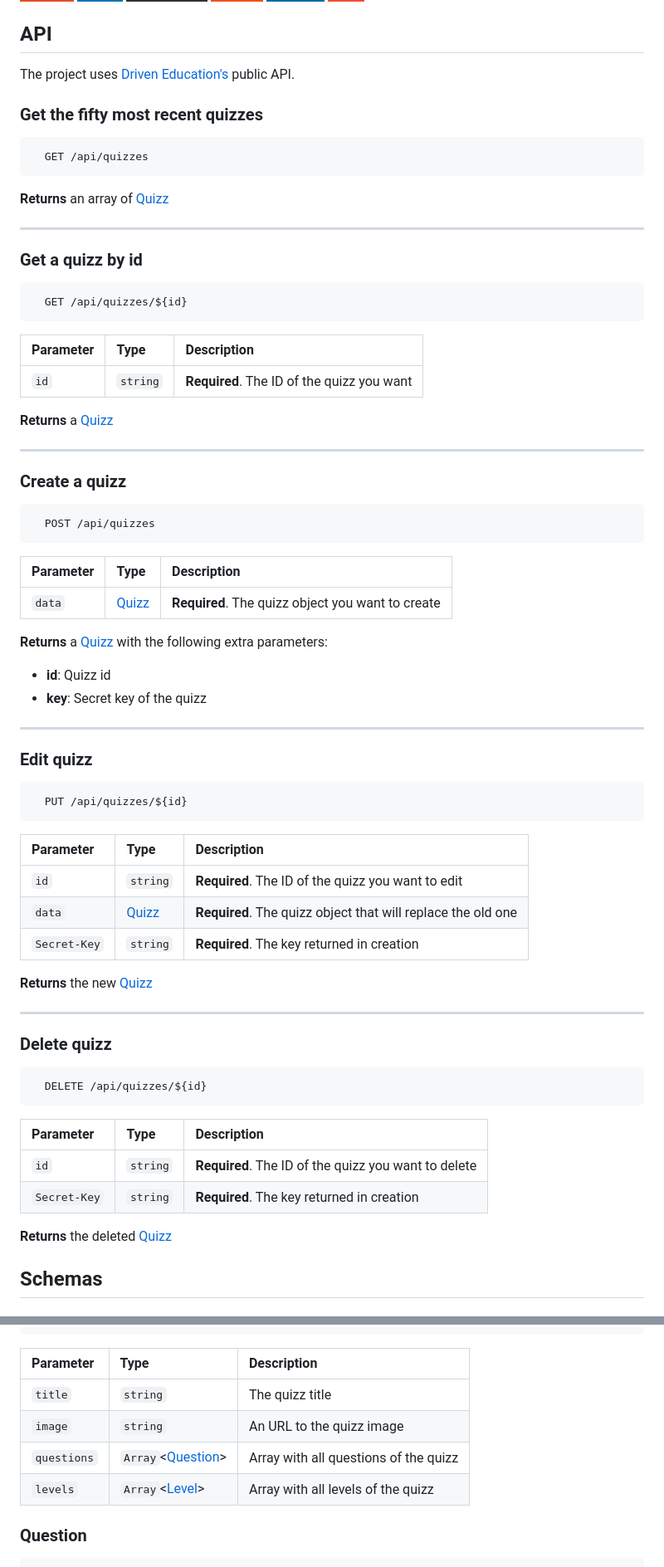
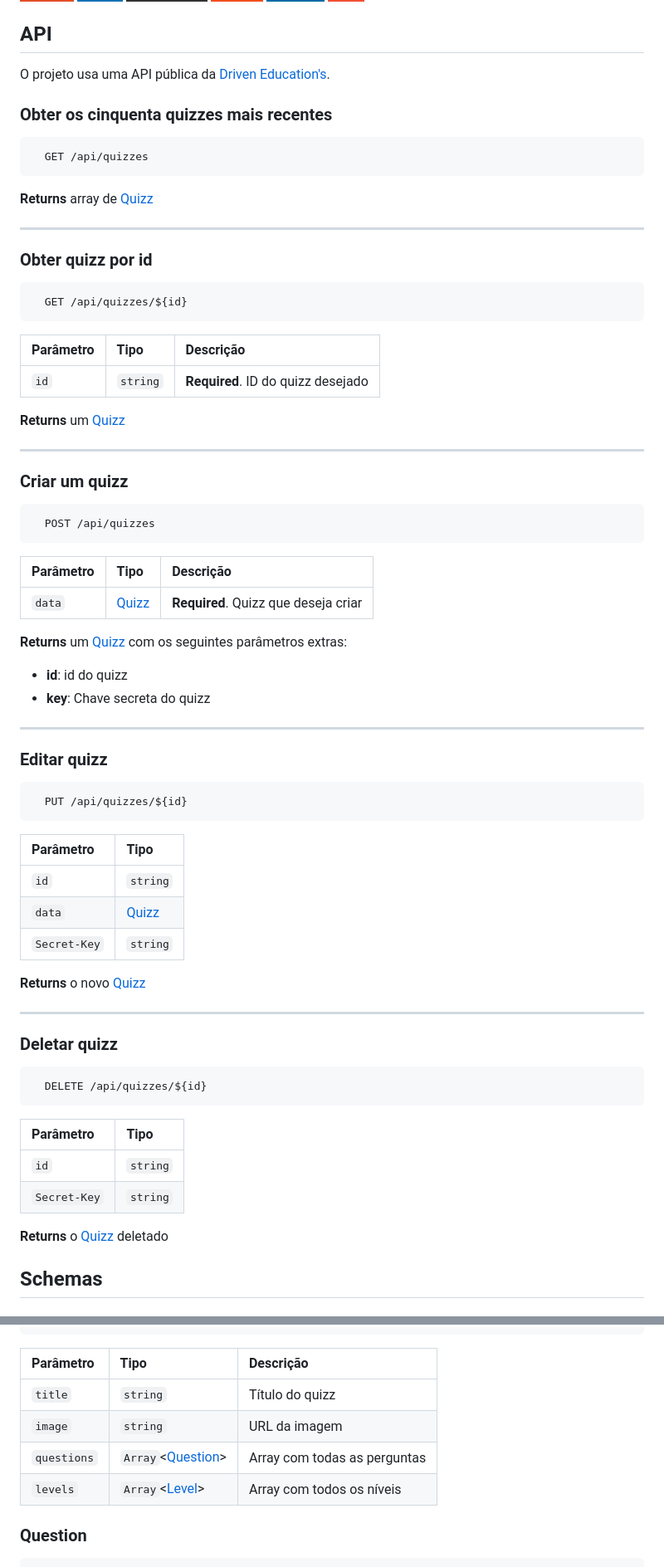
Before and after one commit to MatheusW166/buzzquizz, a Markdown page: README.md, 2 parts joined by grey strips. Shown: that part at 83% size. GitHub-like rendering; badges without logos.

````diff
--- a/README.md
+++ b/README.md
@@ -37,64 +34,64 @@ The application allows the user to play question and answer quizzes. User-create
 ![HTML5](https://img.shields.io/badge/html5-%23E34F26.svg?style=for-the-badge&logo=html5&logoColor=white) ![CSS3](https://img.shields.io/badge/css3-%231572B6.svg?style=for-the-badge&logo=css3&logoColor=white) ![JavaScript](https://img.shields.io/badge/javascript-%23323330.svg?style=for-the-badge&logo=javascript&logoColor=%23F7DF1E) ![Figma](https://img.shields.io/badge/figma-%23F24E1E.svg?style=for-the-badge&logo=figma&logoColor=white) ![Trello](https://img.shields.io/badge/Trello-%23026AA7.svg?style=for-the-badge&logo=Trello&logoColor=white) ![Git](https://img.shields.io/badge/git-%23F05033.svg?style=for-the-badge&logo=git&logoColor=white)
 
 ## API
-The project uses [Driven Education's](https://www.driven.com.br/) public API.
+O projeto usa uma API pública da [Driven Education's](https://www.driven.com.br/).
 
-### Get the fifty most recent quizzes
+### Obter os cinquenta quizzes mais recentes
 ```curl
   GET /api/quizzes
 ```
-**Returns** an array of [Quizz](#quizz)
+**Returns** array de [Quizz](#quizz)
 <hr/>
 
-### Get a quizz by id
+### Obter quizz por id
 ```curl
   GET /api/quizzes/${id}
 ```
-| Parameter   | Type       | Description                                   |
+| Parâmetro   | Tipo       | Descrição                                   |
 | :---------- | :--------- | :------------------------------------------ |
-| `id`      | `string` | **Required**. The ID of the quizz you want |
+| `id`      | `string` | **Required**. ID do quizz desejado |
 
-**Returns** a [Quizz](#quizz)
+**Returns** um [Quizz](#quizz)
 <hr/>
 
-### Create a quizz
+### Criar um quizz
 ```curl
   POST /api/quizzes
 ```
-| Parameter   | Type       | Description                                   |
+| Parâmetro   | Tipo       | Descrição                                   |
 | :---------- | :--------- | :------------------------------------------ |
-| `data`      | [Quizz](#quizz) | **Required**. The quizz object you want to create |
+| `data`      | [Quizz](#quizz) | **Required**. Quizz que deseja criar |
 
-**Returns** a [Quizz](#quizz) with the following extra parameters:
-- **id**: Quizz id
-- **key**: Secret key of the quizz
+**Returns** um [Quizz](#quizz) com os seguintes parâmetros extras:
+- **id**: id do quizz
+- **key**: Chave secreta do quizz
 <hr/>
 
-### Edit quizz
+### Editar quizz
 ```curl
   PUT /api/quizzes/${id}
 ```
 
-| Parameter   | Type       | Description                                   |
-| :---------- | :--------- | :------------------------------------------ |
-| `id`      | `string` | **Required**. The ID of the quizz you want to edit |
-| `data`      | [Quizz](#schema) | **Required**. The quizz object that will replace the old one |
-| `Secret-Key` | `string` | **Required**. The key returned in creation |
+| Parâmetro   | Tipo       |
+| :---------- | :--------- |
+| `id`      | `string` |
+| `data`      | [Quizz](#schema) |
+| `Secret-Key` | `string` |
 
-**Returns** the new [Quizz](#quizz)
+**Returns** o novo [Quizz](#quizz)
 <hr/>
 
-### Delete quizz
+### Deletar quizz
 ```curl
   DELETE /api/quizzes/${id}
 ```
 
-| Parameter   | Type       | Description                                   |
-| :---------- | :--------- | :------------------------------------------ |
-| `id`      | `string` | **Required**. The ID of the quizz you want to delete |
-| `Secret-Key` | `string` | **Required**. The key returned in creation |
+| Parâmetro   | Tipo       |
+| :---------- | :--------- |
+| `id`      | `string` |
+| `Secret-Key` | `string` |
 
-**Returns** the deleted [Quizz](#quizz)
+**Returns** o [Quizz](#quizz) deletado
 
 ## Schemas
 ### Quizz
@@ -168,12 +165,12 @@ The project uses [Driven Education's](https://www.driven.com.br/) public API.
   ]
 }
 ```
-| Parameter   | Type       | Description                                   |
+| Parâmetro   | Tipo       | Descrição                                   |
 | :---------- | :--------- | :------------------------------------------ |
-| `title`      | `string` | The quizz title |
-| `image` | `string` | An URL to the quizz image |
-| `questions`| `Array`<[Question](#question)> | Array with all questions of the quizz|
-| `levels` | `Array`<[Level](#level)> | Array with all levels of the quizz|
+| `title`      | `string` | Título do quizz |
+| `image` | `string` | URL da imagem |
+| `questions`| `Array`<[Question](#question)> | Array com todas as perguntas |
+| `levels` | `Array`<[Level](#level)> | Array com todos os níveis|
 
 ### Question
 ```json
````
Also changed, not shown: other parts of README.md (+23 -26 lines).
